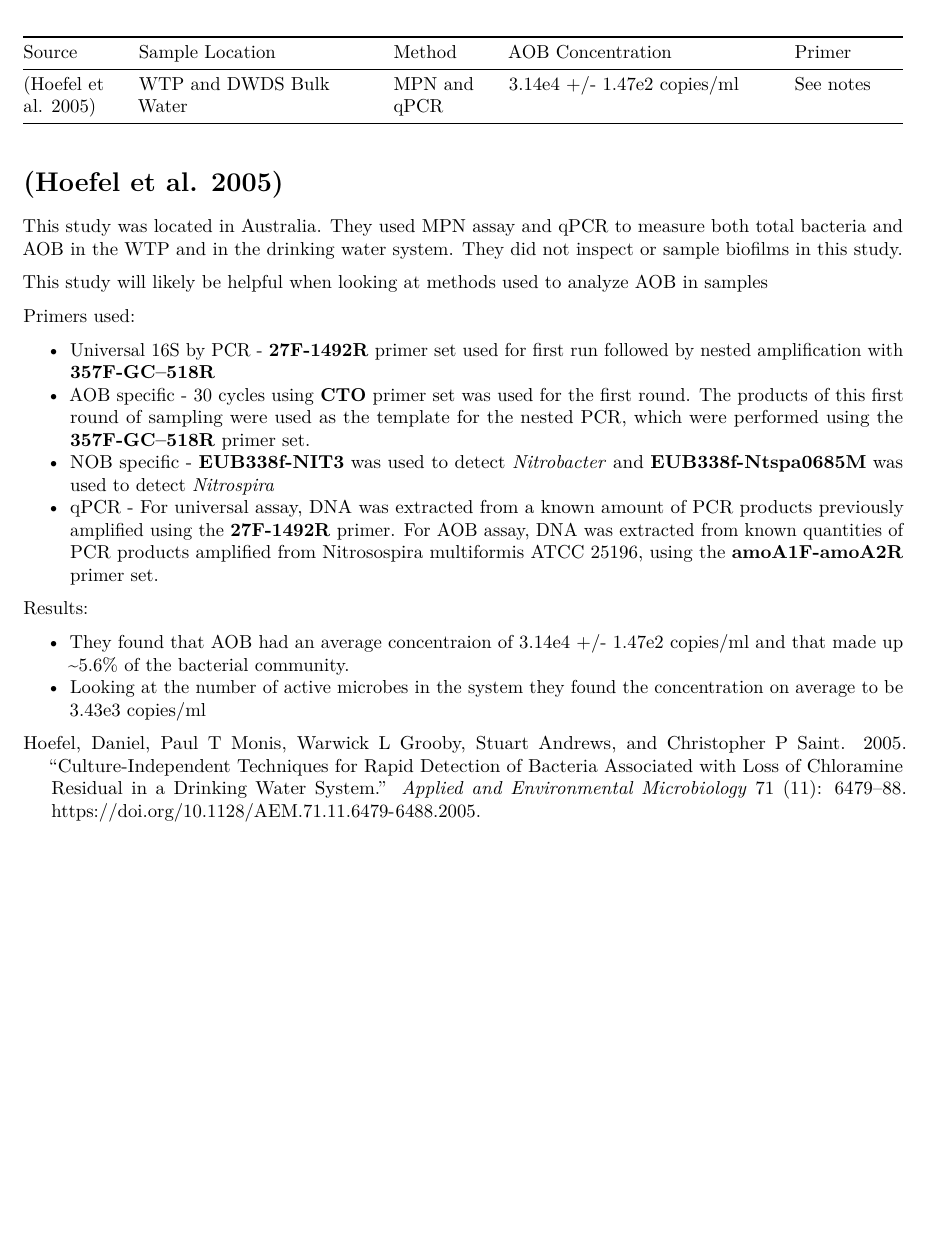
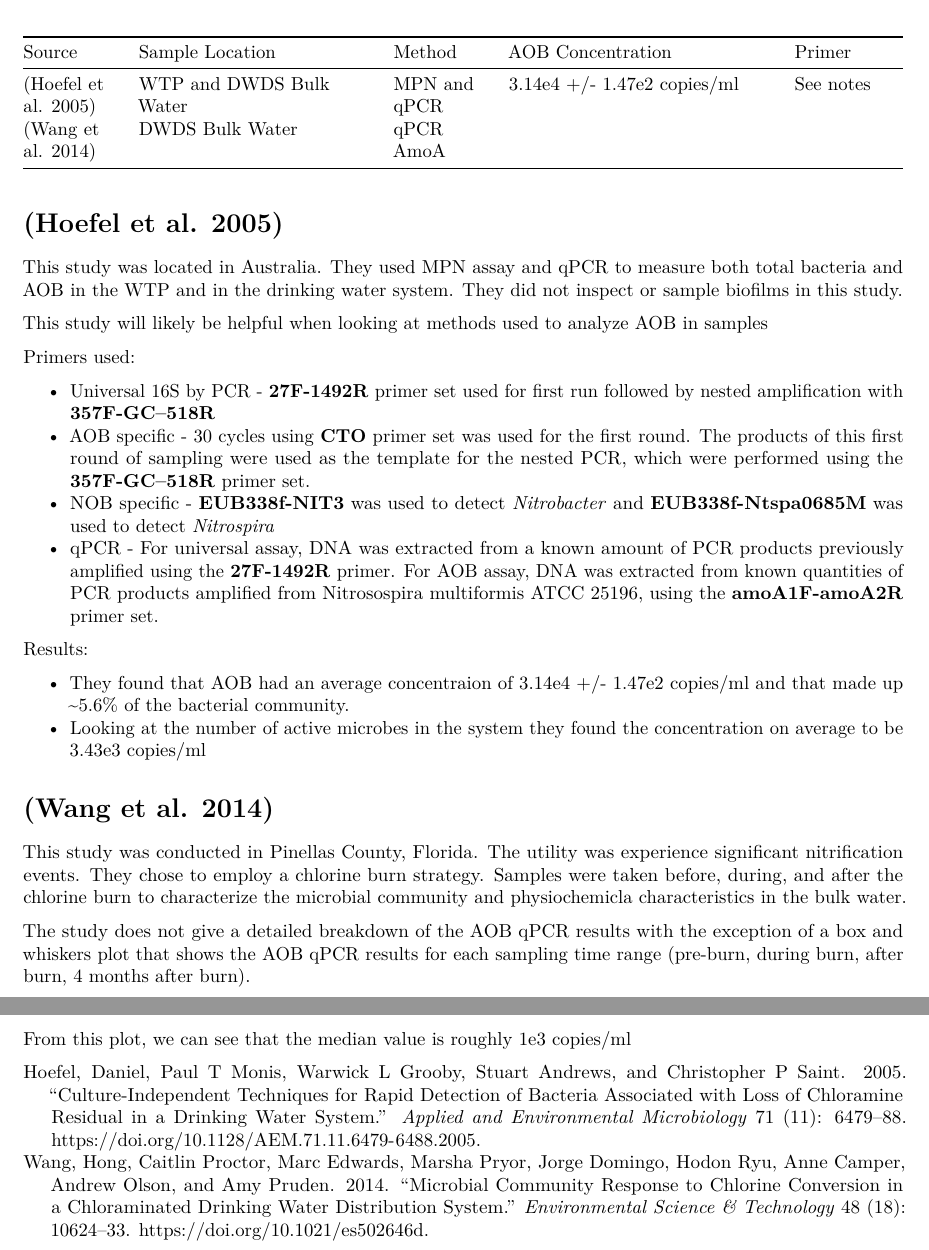
Before and after one commit to tbradley1013/aob-power, an R Markdown document (notes/aob-sources-notes.Rmd): part of the page before the commit and two parts of pages 1 and 2 of 2 after it, the two joined at a grey line, cut so that both start at the same text, the shorter picture padded with empty space. Rendered offline with R 4.5, knitr and Pandoc, then LaTeX, with nearby package versions.

Commit message:
added Wang2014 notes

```diff
--- a/notes/aob-sources-notes.Rmd
+++ b/notes/aob-sources-notes.Rmd
@@ -13,6 +13,7 @@ knitr::opts_chunk$set(echo = FALSE)
 | Source | Sample Location | Method | AOB Concentration |  Primer |
 | ------ | --------------- | ------ | ----------------- | ------- |
 | [@Hoefel_2005] | WTP and DWDS Bulk Water | MPN and qPCR | 3.14e4 +/- 1.47e2 copies/ml| See notes |
+| [@Wang_2014] | DWDS Bulk Water | qPCR AmoA |
 
 
 
@@ -35,3 +36,12 @@ Results:
 
   * They found that AOB had an average concentraion of 3.14e4 +/- 1.47e2 copies/ml and that made up ~5.6% of the bacterial community.
   * Looking at the number of active microbes in the system they found the concentration on average to be 3.43e3 copies/ml
+
+
+# [@Wang_2014]
+
+This study was conducted in Pinellas County, Florida. The utility was experience significant nitrification events. They chose to employ a chlorine burn strategy. Samples were taken before, during, and after the chlorine burn to characterize the microbial community and physiochemicla characteristics in the bulk water.
+
+The study does not give a detailed breakdown of the AOB qPCR results with the exception of a box and whiskers plot that shows the AOB qPCR results for each sampling time range (pre-burn, during burn, after burn, 4 months after burn).
+
+From this plot, we can see that the median value is roughly 1e3 copies/ml
--- a/notes/aob-sources.bib
+++ b/notes/aob-sources.bib
@@ -10,3 +10,16 @@ year={2005},
 month={Nov},
 pages={6479–88}
 }
+
+
+@article{Wang_2014,
+title={Microbial Community Response to Chlorine Conversion in a Chloraminated Drinking Water Distribution System},
+volume={48},
+ISSN={0013-936X},
+DOI={10.1021/es502646d},
+number={18},
+journal={Environmental Science & Technology},
+author={Wang, Hong and Proctor, Caitlin and Edwards, Marc and Pryor, Marsha and Domingo, Jorge and Ryu, Hodon and Camper, Anne and Olson, Andrew and Pruden, Amy},
+year={2014},
+pages={10624–10633}
+}
```
